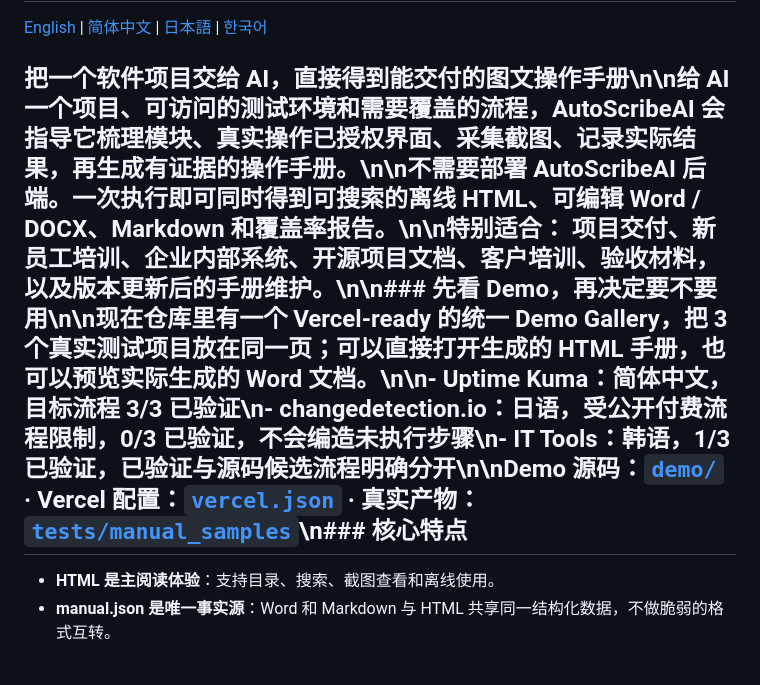
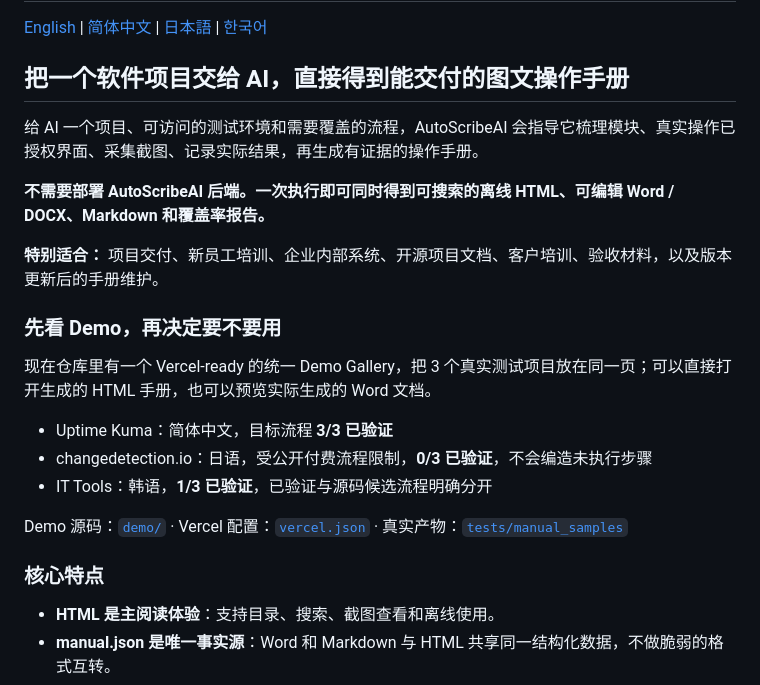
Before and after one commit to While-Shark/AutoScribeAI, a Markdown page: README.zh-CN.md, the part around the change. GitHub-like rendering.

Commit message:
fix: render README line breaks correctly

```diff
--- a/README.zh-CN.md
+++ b/README.zh-CN.md
@@ -2,7 +2,24 @@
 
 [English](README.md) | [简体中文](README.zh-CN.md) | [日本語](README.ja-JP.md) | [한국어](README.ko-KR.md)
 
-## 把一个软件项目交给 AI，直接得到能交付的图文操作手册\n\n给 AI 一个项目、可访问的测试环境和需要覆盖的流程，AutoScribeAI 会指导它梳理模块、真实操作已授权界面、采集截图、记录实际结果，再生成有证据的操作手册。\n\n**不需要部署 AutoScribeAI 后端。一次执行即可同时得到可搜索的离线 HTML、可编辑 Word / DOCX、Markdown 和覆盖率报告。**\n\n**特别适合：** 项目交付、新员工培训、企业内部系统、开源项目文档、客户培训、验收材料，以及版本更新后的手册维护。\n\n### 先看 Demo，再决定要不要用\n\n现在仓库里有一个 Vercel-ready 的统一 Demo Gallery，把 3 个真实测试项目放在同一页；可以直接打开生成的 HTML 手册，也可以预览实际生成的 Word 文档。\n\n- Uptime Kuma：简体中文，目标流程 **3/3 已验证**\n- changedetection.io：日语，受公开付费流程限制，**0/3 已验证**，不会编造未执行步骤\n- IT Tools：韩语，**1/3 已验证**，已验证与源码候选流程明确分开\n\nDemo 源码：[`demo/`](demo/) · Vercel 配置：[`vercel.json`](vercel.json) · 真实产物：[`tests/manual_samples`](tests/manual_samples/README.md)\n### 核心特点
+## 把一个软件项目交给 AI，直接得到能交付的图文操作手册
+
+给 AI 一个项目、可访问的测试环境和需要覆盖的流程，AutoScribeAI 会指导它梳理模块、真实操作已授权界面、采集截图、记录实际结果，再生成有证据的操作手册。
+
+**不需要部署 AutoScribeAI 后端。一次执行即可同时得到可搜索的离线 HTML、可编辑 Word / DOCX、Markdown 和覆盖率报告。**
+
+**特别适合：** 项目交付、新员工培训、企业内部系统、开源项目文档、客户培训、验收材料，以及版本更新后的手册维护。
+
+### 先看 Demo，再决定要不要用
+
+现在仓库里有一个 Vercel-ready 的统一 Demo Gallery，把 3 个真实测试项目放在同一页；可以直接打开生成的 HTML 手册，也可以预览实际生成的 Word 文档。
+
+- Uptime Kuma：简体中文，目标流程 **3/3 已验证**
+- changedetection.io：日语，受公开付费流程限制，**0/3 已验证**，不会编造未执行步骤
+- IT Tools：韩语，**1/3 已验证**，已验证与源码候选流程明确分开
+
+Demo 源码：[`demo/`](demo/) · Vercel 配置：[`vercel.json`](vercel.json) · 真实产物：[`tests/manual_samples`](tests/manual_samples/README.md)
+### 核心特点
 
 - **HTML 是主阅读体验**：支持目录、搜索、截图查看和离线使用。
 - **manual.json 是唯一事实源**：Word 和 Markdown 与 HTML 共享同一结构化数据，不做脆弱的格式互转。
```
